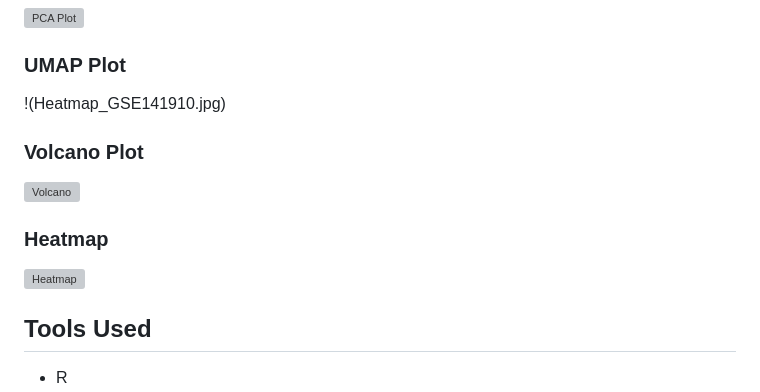
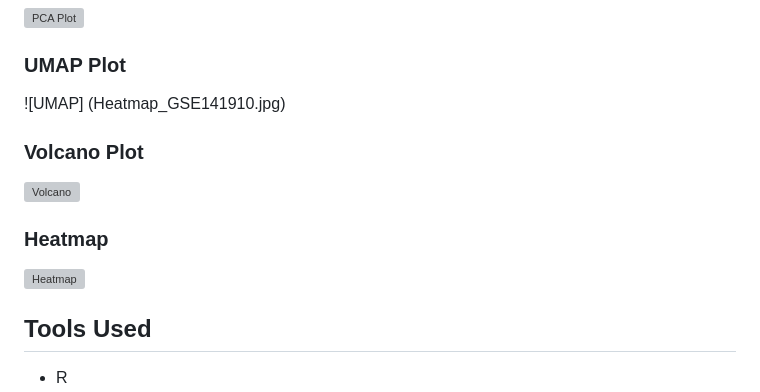
Before and after one commit to vmadagiri/RNAseq-DCM-GeneExpression-Analysis, a Markdown page: README.md, the part around one of its changes. GitHub-like rendering; grey boxes are pictures that could not be loaded.

```diff
--- a/README.md
+++ b/README.md
@@ -57,7 +57,7 @@ The analysis pipeline includes:
 ![PCA Plot](Pca.png)
 
 ### UMAP Plot
-!(Heatmap_GSE141910.jpg)
+![UMAP] (Heatmap_GSE141910.jpg)
 
 ### Volcano Plot
 ![Volcano](Volcano_GSE141910.png)
```
Also changed, not shown: other parts of README.md (+1 -1 lines).
